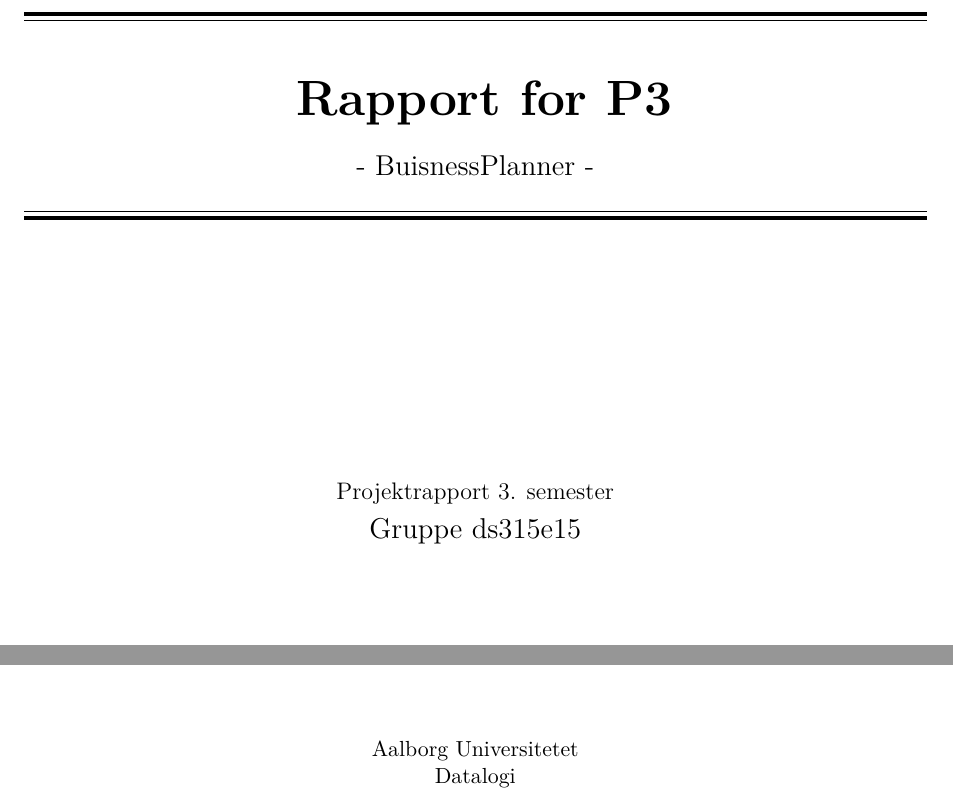
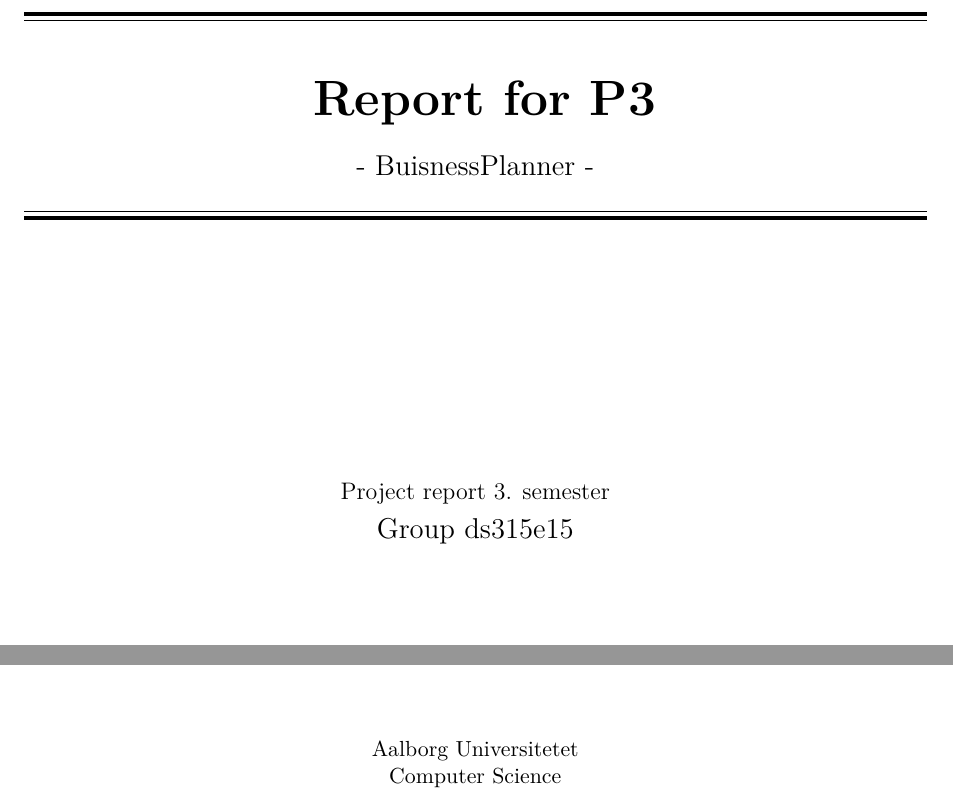
Before and after one commit to pgug/P3, a LaTeX thesis (Rapport/master.tex, which reads Rapport/sections/frontpage.tex): two parts of page 1 of 17, joined at a grey line, cut so that both start at the same text. Compiled offline with pdfLaTeX.

Commit message:
More english

```diff
--- a/Rapport/sections/frontpage.tex
+++ b/Rapport/sections/frontpage.tex
@@ -8,7 +8,7 @@
     \vspace{0.2cm}
     \begin{center}
     \Huge{\textbf{
-      Rapport for P3% insert your title here
+      Report for P3% insert your title here
     }}
     \end{center}
     \begin{center}
@@ -23,17 +23,17 @@
   \vspace{4 cm}
   \begin{center}
     {\large
-      Projektrapport 3. semester%Insert document type (e.g., Project Report)
+      Project report 3. semester%Insert document type (e.g., Project Report)
     }\\
     \vspace{0.2cm}
     {\Large
-      Gruppe ds315e15%Insert your group name or real names here
+      Group ds315e15%Insert your group name or real names here
     }
   \end{center}
   \vfill
   \begin{center}
   Aalborg Universitetet\\
-  Datalogi
+  Computer Science
   \end{center}
 \end{titlepage}
 \clearpage
```
